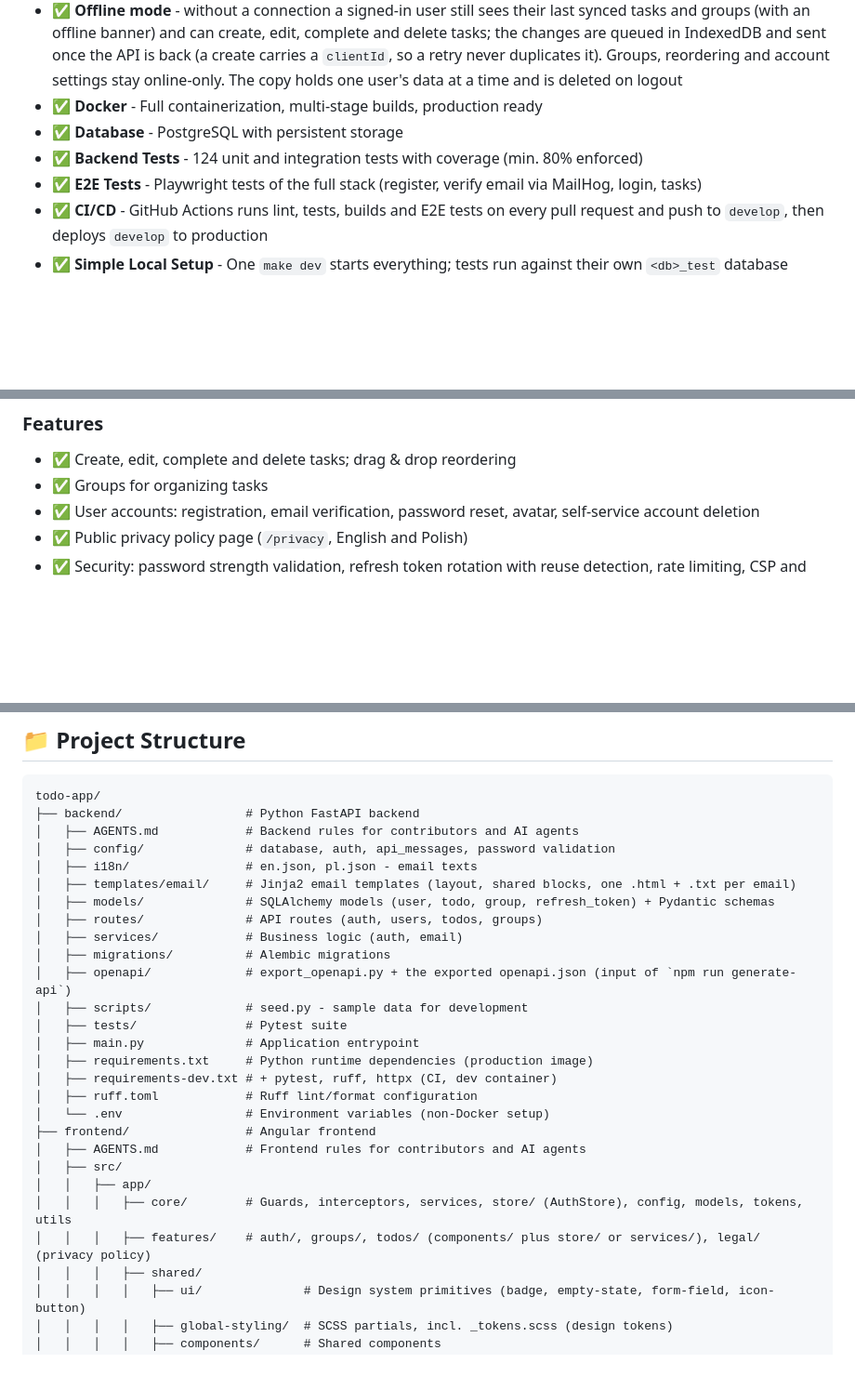
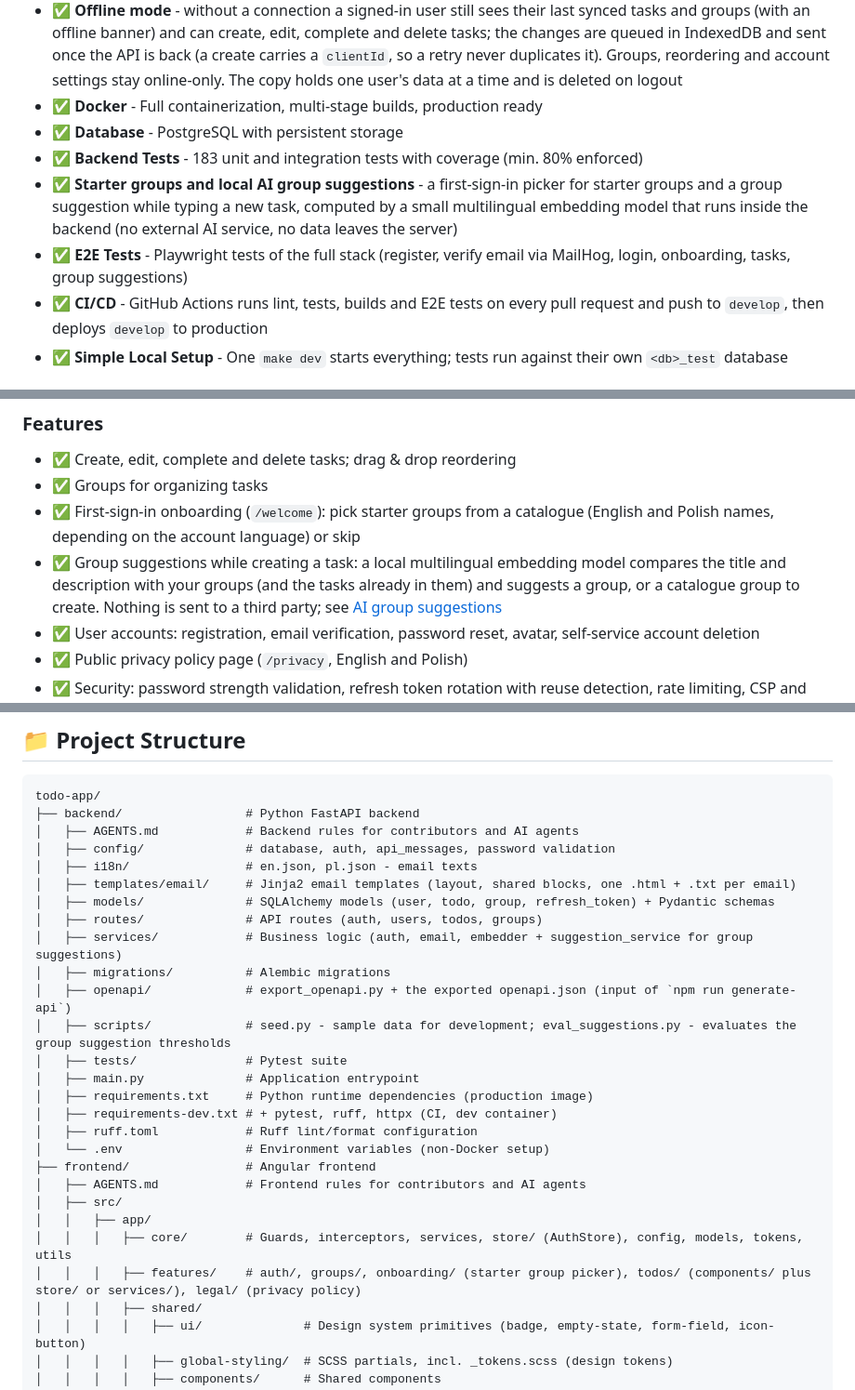
Before and after one commit to agencik007/todo-app, a Markdown page: README.md, 3 parts joined by grey strips. Shown at 93% size. GitHub-like rendering; blank space fills up the shorter version.

```diff
--- a/README.md
+++ b/README.md
@@ -14,8 +14,9 @@ Todo App built with **Angular 21** + **Python FastAPI** + **PostgreSQL** using *
 - ✅ **Offline mode** - without a connection a signed-in user still sees their last synced tasks and groups (with an offline banner) and can create, edit, complete and delete tasks; the changes are queued in IndexedDB and sent once the API is back (a create carries a `clientId`, so a retry never duplicates it). Groups, reordering and account settings stay online-only. The copy holds one user's data at a time and is deleted on logout
 - ✅ **Docker** - Full containerization, multi-stage builds, production ready
 - ✅ **Database** - PostgreSQL with persistent storage
-- ✅ **Backend Tests** - 124 unit and integration tests with coverage (min. 80% enforced)
-- ✅ **E2E Tests** - Playwright tests of the full stack (register, verify email via MailHog, login, tasks)
+- ✅ **Backend Tests** - 183 unit and integration tests with coverage (min. 80% enforced)
+- ✅ **Starter groups and local AI group suggestions** - a first-sign-in picker for starter groups and a group suggestion while typing a new task, computed by a small multilingual embedding model that runs inside the backend (no external AI service, no data leaves the server)
+- ✅ **E2E Tests** - Playwright tests of the full stack (register, verify email via MailHog, login, onboarding, tasks, group suggestions)
 - ✅ **CI/CD** - GitHub Actions runs lint, tests, builds and E2E tests on every pull request and push to `develop`, then deploys `develop` to production
 - ✅ **Simple Local Setup** - One `make dev` starts everything; tests run against their own `<db>_test` database
 
@@ -105,6 +106,8 @@ A simple Todo application for task management with full CRUD (Create, Read, Upda
 
 - ✅ Create, edit, complete and delete tasks; drag & drop reordering
 - ✅ Groups for organizing tasks
+- ✅ First-sign-in onboarding (`/welcome`): pick starter groups from a catalogue (English and Polish names, depending on the account language) or skip
+- ✅ Group suggestions while creating a task: a local multilingual embedding model compares the title and description with your groups (and the tasks already in them) and suggests a group, or a catalogue group to create. Nothing is sent to a third party; see [AI group suggestions](#ai-group-suggestions)
 - ✅ User accounts: registration, email verification, password reset, avatar, self-service account deletion
 - ✅ Public privacy policy page (`/privacy`, English and Polish)
 - ✅ Security: password strength validation, refresh token rotation with reuse detection, rate limiting, CSP and security headers
@@ -802,10 +824,10 @@ todo-app/
 │   ├── templates/email/     # Jinja2 email templates (layout, shared blocks, one .html + .txt per email)
 │   ├── models/              # SQLAlchemy models (user, todo, group, refresh_token) + Pydantic schemas
 │   ├── routes/              # API routes (auth, users, todos, groups)
-│   ├── services/            # Business logic (auth, email)
+│   ├── services/            # Business logic (auth, email, embedder + suggestion_service for group suggestions)
 │   ├── migrations/          # Alembic migrations
 │   ├── openapi/             # export_openapi.py + the exported openapi.json (input of `npm run generate-api`)
-│   ├── scripts/             # seed.py - sample data for development
+│   ├── scripts/             # seed.py - sample data for development; eval_suggestions.py - evaluates the group suggestion thresholds
 │   ├── tests/               # Pytest suite
 │   ├── main.py              # Application entrypoint
 │   ├── requirements.txt     # Python runtime dependencies (production image)
@@ -817,7 +839,7 @@ todo-app/
 │   ├── src/
 │   │   ├── app/
 │   │   │   ├── core/        # Guards, interceptors, services, store/ (AuthStore), config, models, tokens, utils
-│   │   │   ├── features/    # auth/, groups/, todos/ (components/ plus store/ or services/), legal/ (privacy policy)
+│   │   │   ├── features/    # auth/, groups/, onboarding/ (starter group picker), todos/ (components/ plus store/ or services/), legal/ (privacy policy)
 │   │   │   ├── shared/
 │   │   │   │   ├── ui/              # Design system primitives (badge, empty-state, form-field, icon-button)
 │   │   │   │   ├── global-styling/  # SCSS partials, incl. _tokens.scss (design tokens)
```
Also changed, not shown: other parts of README.md (+28 -9 lines).
